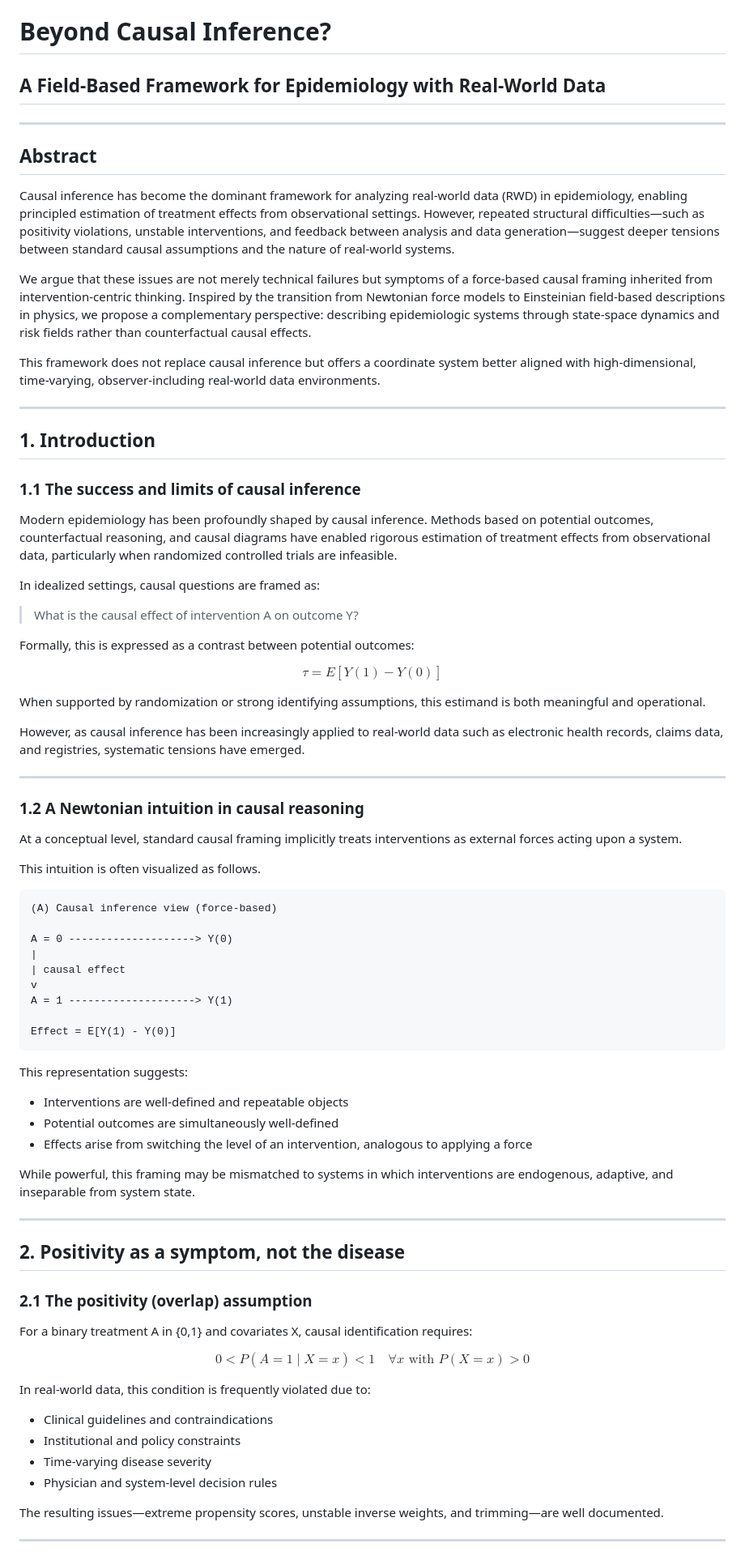
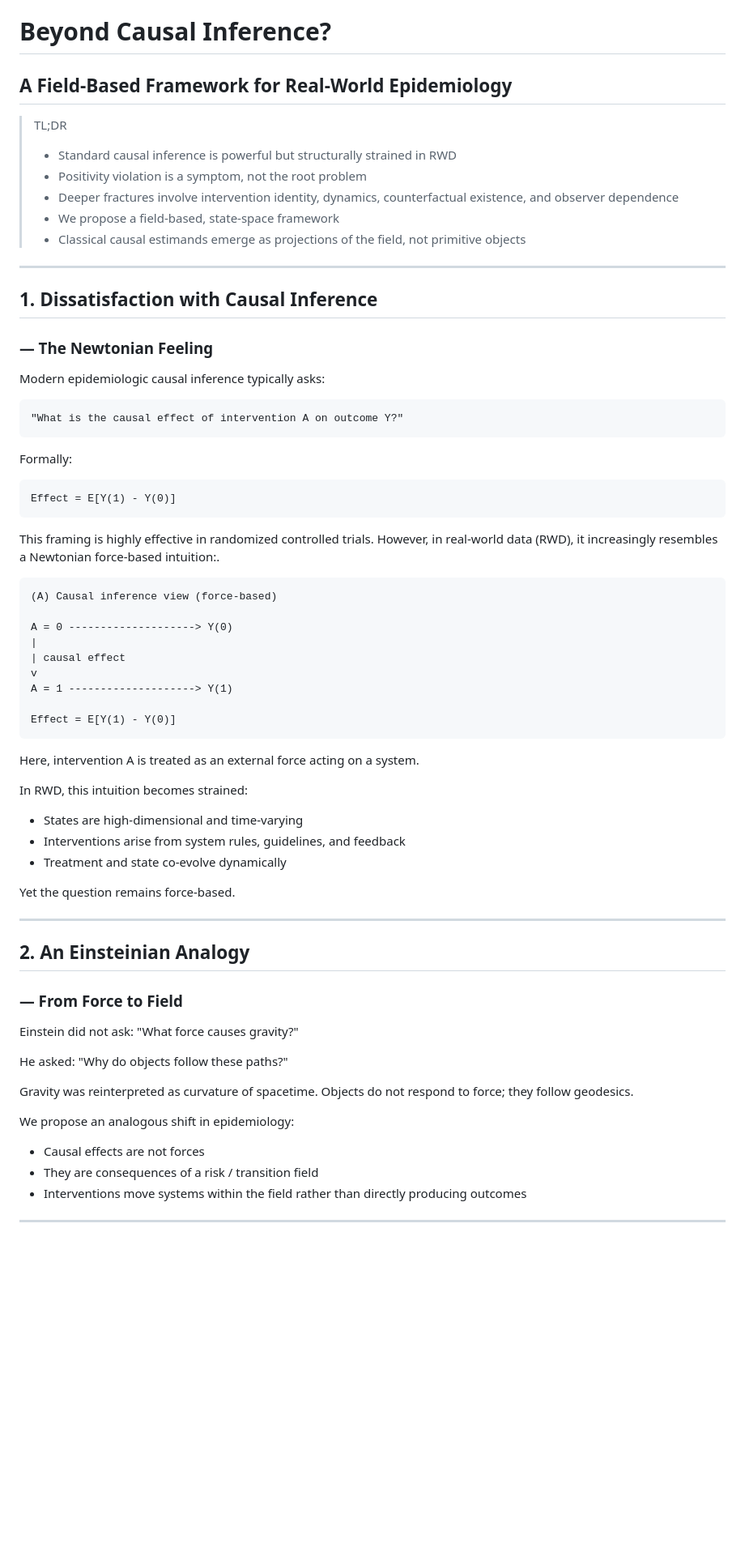
Before and after one commit to jinseob2kim/beyond_causality, a Markdown page: idea/abstract.md, the part around one of its changes. Shown at 81% size. GitHub-like rendering; blank space fills up the shorter version.

````diff
--- a/idea/abstract.md
+++ b/idea/abstract.md
@@ -1,45 +1,29 @@
 # Beyond Causal Inference?
-## A Field-Based Framework for Epidemiology with Real-World Data
+## A Field-Based Framework for Real-World Epidemiology
+
+> TL;DR
+> - Standard causal inference is powerful but structurally strained in RWD
+> - Positivity violation is a symptom, not the root problem
+> - Deeper fractures involve intervention identity, dynamics, counterfactual existence, and observer dependence
+> - We propose a field-based, state-space framework
+> - Classical causal estimands emerge as projections of the field, not primitive objects
 
 ---
 
-## Abstract
+## 1. Dissatisfaction with Causal Inference
+### — The Newtonian Feeling
 
-Causal inference has become the dominant framework for analyzing real-world data (RWD) in epidemiology, enabling principled estimation of treatment effects from observational settings. However, repeated structural difficulties—such as positivity violations, unstable interventions, and feedback between analysis and data generation—suggest deeper tensions between standard causal assumptions and the nature of real-world systems.
+Modern epidemiologic causal inference typically asks:
 
-We argue that these issues are not merely technical failures but symptoms of a force-based causal framing inherited from intervention-centric thinking. Inspired by the transition from Newtonian force models to Einsteinian field-based descriptions in physics, we propose a complementary perspective: describing epidemiologic systems through state-space dynamics and risk fields rather than counterfactual causal effects.
+    "What is the causal effect of intervention A on outcome Y?"
 
-This framework does not replace causal inference but offers a coordinate system better aligned with high-dimensional, time-varying, observer-including real-world data environments.
+Formally:
 
----
+    Effect = E[Y(1) - Y(0)]
 
-## 1. Introduction
-
-### 1.1 The success and limits of causal inference
-
-Modern epidemiology has been profoundly shaped by causal inference. Methods based on potential outcomes, counterfactual reasoning, and causal diagrams have enabled rigorous estimation of treatment effects from observational data, particularly when randomized controlled trials are infeasible.
-
-In idealized settings, causal questions are framed as:
-
-> What is the causal effect of intervention A on outcome Y?
-
-Formally, this is expressed as a contrast between potential outcomes:
-
-$$
-\tau = E[Y(1) - Y(0)]
-$$
-
-When supported by randomization or strong identifying assumptions, this estimand is both meaningful and operational.
-
-However, as causal inference has been increasingly applied to real-world data such as electronic health records, claims data, and registries, systematic tensions have emerged.
-
----
-
-### 1.2 A Newtonian intuition in causal reasoning
-
-At a conceptual level, standard causal framing implicitly treats interventions as external forces acting upon a system.
-
-This intuition is often visualized as follows.
+This framing is highly effective in randomized controlled trials.
+However, in real-world data (RWD), it increasingly resembles a
+Newtonian force-based intuition:.
 
 ```text
 (A) Causal inference view (force-based)
@@ -53,35 +37,35 @@ A = 1 --------------------> Y(1)
 Effect = E[Y(1) - Y(0)]
 ```
 
+Here, intervention A is treated as an external force acting on a system.
 
-This representation suggests:
+In RWD, this intuition becomes strained:
 
-- Interventions are well-defined and repeatable objects
-- Potential outcomes are simultaneously well-defined
-- Effects arise from switching the level of an intervention, analogous to applying a force
+- States are high-dimensional and time-varying
+- Interventions arise from system rules, guidelines, and feedback
+- Treatment and state co-evolve dynamically
 
-While powerful, this framing may be mismatched to systems in which interventions are endogenous, adaptive, and inseparable from system state.
+Yet the question remains force-based.
 
 ---
 
-## 2. Positivity as a symptom, not the disease
+## 2. An Einsteinian Analogy
+### — From Force to Field
 
-### 2.1 The positivity (overlap) assumption
+Einstein did not ask:
+    "What force causes gravity?"
 
-For a binary treatment A in {0,1} and covariates X, causal identification requires:
+He asked:
+    "Why do objects follow these paths?"
 
-$$
-0 < P(A = 1 \mid X = x) < 1 \quad \forall x \text{ with } P(X = x) > 0
-$$
+Gravity was reinterpreted as curvature of spacetime.
+Objects do not respond to force; they follow geodesics.
 
-In real-world data, this condition is frequently violated due to:
+We propose an analogous shift in epidemiology:
 
-- Clinical guidelines and contraindications
-- Institutional and policy constraints
-- Time-varying disease severity
-- Physician and system-level decision rules
-
-The resulting issues—extreme propensity scores, unstable inverse weights, and trimming—are well documented.
+- Causal effects are not forces
+- They are consequences of a risk / transition field
+- Interventions move systems within the field rather than directly producing outcomes
 
 ---
 
````
Also changed, not shown: other parts of idea/abstract.md (+165 -79 lines).
